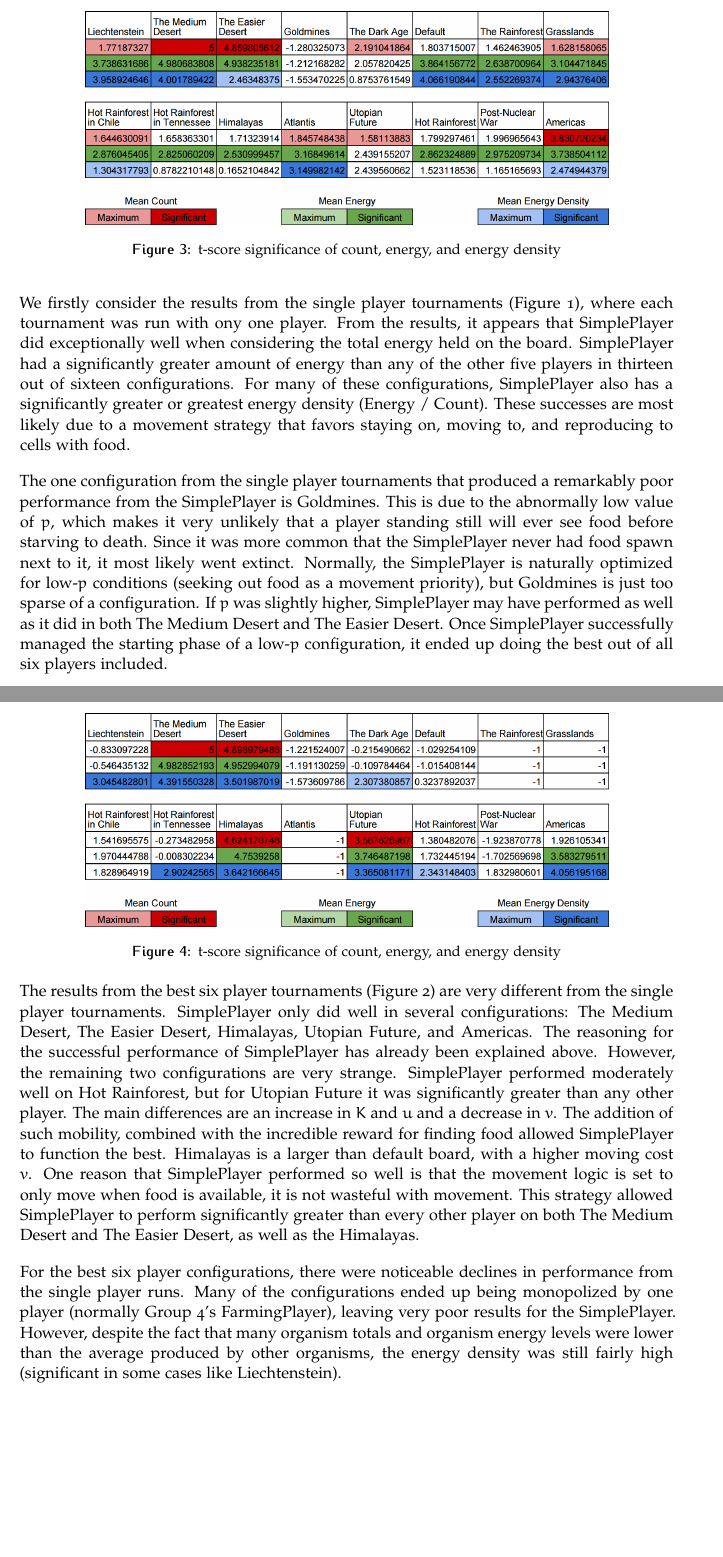
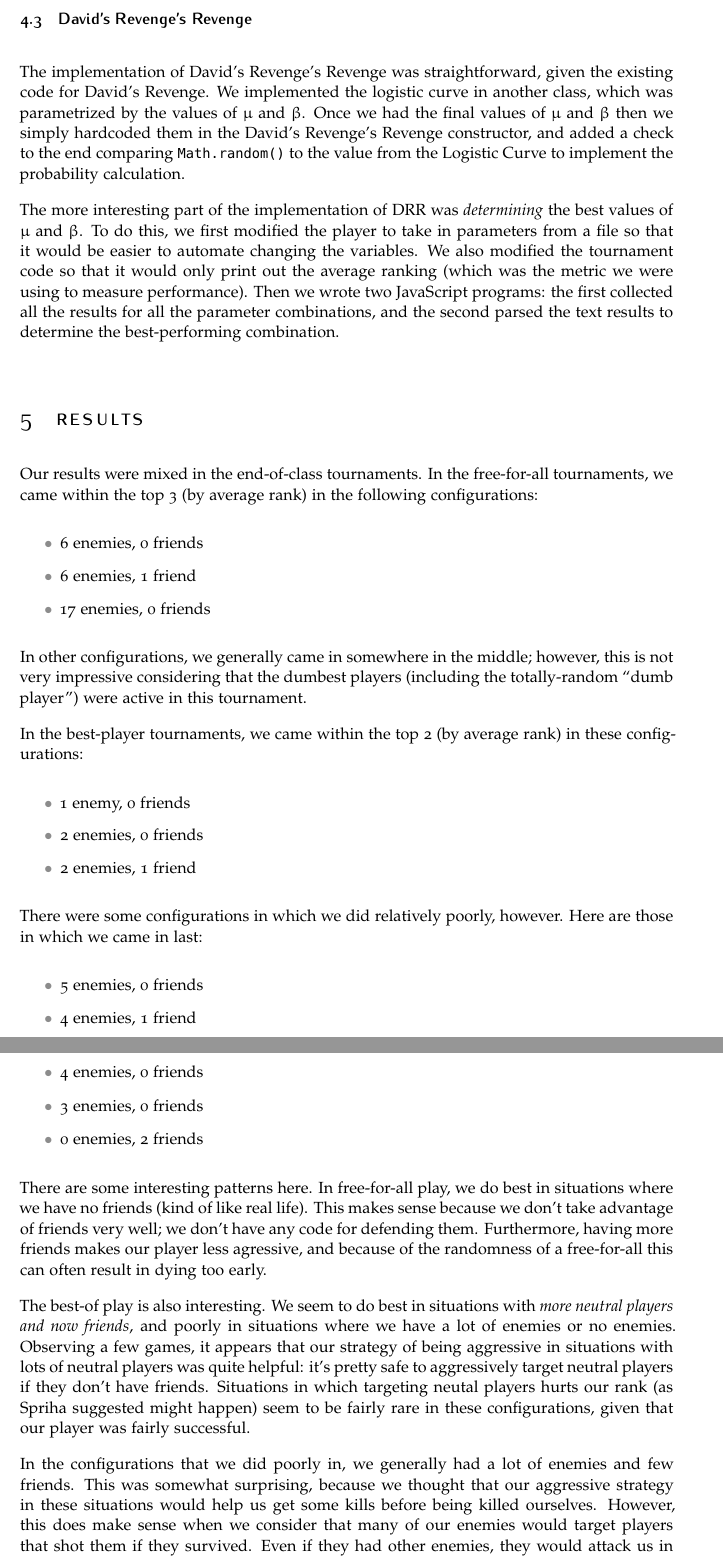
Before and after one commit to isibner/559-project-3, a LaTeX document (project-3-group-1-report.tex): two parts of pages 9 and 10 of 11 before the commit and two parts of pages 8 and 9 of 10 after it, joined at a grey line, cut at the place of the change, the shorter picture padded with empty space. Compiled offline with pdfLaTeX.

Commit message:
yay for results

```diff
--- a/project-3-group-1-report.tex
+++ b/project-3-group-1-report.tex
@@ -178,7 +178,15 @@ Once the Farmer finds a satisfactory (food units are greater than four) food sou
 
 All of the walls have the same logic for their phase. If they reach a minimum energy threshold they will attempt to move back onto the food source (transitioning into the CENTER phase as well). Otherwise, they will remain motionless. The minimum threshold is the movement cost $v$ plus nine times the stay cost (1). The absolute minimum survivable energy level is one more than the movement cost, because even if the organism can move to get food, it will not survive the move. The only other action a Farmer in the wall phase can take is reproduce (with some probability, just like XOrganism) away from the food source if the cell it is originally spawned on has food.
 
-\subsection{SimplePlayer}
-The implementation of Simple Player was true to its name, simple. It relied on the basic input parameters to the game and simple strategic calculations. Most of the behavior was identical to the XORganism, with only a few changes and improvements (which are listed below).
+\subsection{David's Revenge's Revenge}
 
+The implementation of David's Revenge's Revenge was straightforward, given the existing code for David's Revenge. We implemented the logistic curve in another class, which was parametrized by the values of $\mu$ and $\beta$. Once we had the final values of $\mu$ and $\beta$ then we simply hardcoded them in the David's Revenge's Revenge constructor, and added a check to the end comparing \texttt{Math.random()} to the value from the Logistic Curve to implement the probability calculation.
+
+The more interesting part of the implementation of DRR was \textit{determining} the best values of $\mu$ and $\beta$. To do this, we first modified the player to take in parameters from a file so that it would be easier to automate changing the variables. We also modified the tournament code so that it would only print out the average ranking (which was the metric we were using to measure performance). Then we wrote two JavaScript programs: the first collected all the results for all the parameter combinations, and the second parsed the text results to determine the best-performing combination.
+
+\section{Results}
+Our results were mixed in the end-of-class tournaments. In the free-for-all tournaments, we came within the top 3 (by average rank) in the following configurations:
 \begin{itemize}
+  \item 6 enemies, 0 friends
+  \item 6 enemies, 1 friend
+  \item 17 enemies, 0 friends
@@ -197,35 +193,28 @@ The implementation of Simple Player was true to its name, simple. It relied on t
 \end{itemize}
 
-\section{Results}
-This project has many more configuration variables compared to the previous project (eight rather than two). However, the players were not generally aware of most of these changing parameters. As such, players were designed to function reasonably well in all cases, especially those where hidden parameters were set to extremes. The results from the several tournament runs are essentially a sampling of different viable configurations for this game. As well, there are two completely different tournament scenarios to consider. For these results, only the scenarios where the players were by themselves or in a group of the best six will be considered.
+In other configurations, we generally came in somewhere in the middle; however, this is not very impressive considering that the dumbest players (including the totally-random ``dumb player'') were active in this tournament.
 
-These tables include t-scores for SimplePlayer compared to all of the players involved. Significance, as used below, refers to significance with a confidence level of 95\% (against a t-score of 2.571).
+In the best-player tournaments, we came within the top 2 (by average rank) in these configurations:
+\begin{itemize}
+  \item 1 enemy, 0 friends
+  \item 2 enemies, 0 friends
+  \item 2 enemies, 1 friend
+\end{itemize}
 
-\begin{figure}[h]
-\centering
-\includegraphics[width=0.8\columnwidth]{single-runs_table}
-\caption[Table of t-score statistics for Single Run Tournaments]{t-score significance of count, energy, and energy density}
-\label{fig:gallery2}
-\end{figure}
+There were some configurations in which we did relatively poorly, however. Here are those in which we came in last:
+\begin{itemize}
+  \item 5 enemies, 0 friends
+  \item 4 enemies, 1 friend
+  \item 4 enemies, 0 friends
+  \item 3 enemies, 0 friends
+  \item 0 enemies, 2 friends
+\end{itemize}
 
-We firstly consider the results from the single player tournaments (Figure 1), where each tournament was run with ony one player. From the results, it appears that SimplePlayer did exceptionally well when considering the total energy held on the board. SimplePlayer had a significantly greater amount of energy than any of the other five players in thirteen out of sixteen configurations. For many of these configurations, SimplePlayer also has a significantly greater or greatest energy density (Energy / Count). These successes are most likely due to a movement strategy that favors staying on, moving to, and reproducing to cells with food.
+There are some interesting patterns here. In free-for-all play, we do best in situations where we have no friends (kind of like real life). This makes sense because we don't take advantage of friends very well; we don't have any code for defending them. Furthermore, having more friends makes our player less agressive, and because of the randomness of a free-for-all this can often result in dying too early.
 
-The one configuration from the single player tournaments that produced a remarkably poor performance from the SimplePlayer is Goldmines. This is due to the abnormally low value of $p$, which makes it very unlikely that a player standing still will ever see food before starving to death. Since it was more common that the SimplePlayer never had food spawn next to it, it most likely went extinct. Normally, the SimplePlayer is naturally optimized for low-$p$ conditions (seeking out food as a movement priority), but Goldmines is just too sparse of a configuration. If $p$ was slightly higher, SimplePlayer may have performed as well as it did in both The Medium Desert and The Easier Desert. Once SimplePlayer successfully managed the starting phase of a low-$p$ configuration, it ended up doing the best out of all six players included.
+The best-of play is also interesting. We seem to do best in situations with \textit{more neutral players and now friends}, and poorly in situations where we have a lot of enemies or no enemies. Observing a few games, it appears that our strategy of being aggressive in situations with lots of neutral players was quite helpful: it's pretty safe to aggressively target neutral players if they don't have friends. Situations in which targeting neutal players hurts our rank (as Spriha suggested might happen) seem to be fairly rare in these configurations, given that our player was fairly successful.
 
-\pagebreak
-
-\begin{figure}[h]
-\centering
-\includegraphics[width=0.8\columnwidth]{best6-runs_table}
-\caption[Table of t-score statistics for Best Six Tournaments]{t-score significance of count, energy, and energy density}
-\label{fig:gallery2}
-\end{figure}
-
-The results from the best six player tournaments (Figure 2) are very different from the single player tournaments. SimplePlayer only did well in several configurations: The Medium Desert, The Easier Desert, Himalayas, Utopian Future, and Americas. The reasoning for the successful performance of SimplePlayer has already been explained above. However, the remaining two configurations are very strange. SimplePlayer performed moderately well on Hot Rainforest, but for Utopian Future it was significantly greater than any other player. The main differences are an increase in $K$ and $u$ and a decrease in $v$. The addition of such mobility, combined with the incredible reward for finding food allowed SimplePlayer to function the best. Himalayas is a larger than default board, with a higher moving cost $v$. One reason that SimplePlayer performed so well is that the movement logic is set to only move when food is available, it is not wasteful with movement. This strategy allowed SimplePlayer to perform significantly greater than every other player on both The Medium Desert and The Easier Desert, as well as the Himalayas.
-
-For the best six player configurations, there were noticeable declines in performance from the single player runs. Many of the configurations ended up being monopolized by one player (normally Group 4's FarmingPlayer), leaving very poor results for the SimplePlayer. However, despite the fact that many organism totals and organism energy levels were lower than the average produced by other organisms, the energy density was still fairly high (significant in some cases like Liechtenstein).
-
-
+In the configurations that we did poorly in, we generally had a lot of enemies and few friends. This was somewhat surprising, because we thought that our aggressive strategy in these situations would help us get some kills before being killed ourselves. However, this does make sense when we consider that many of our enemies would target players that shot them if they survived. Even if they had other enemies, they would attack us in \textit{retalation}, which meant that we would die earlier and therefore have a lower score. Perhaps if we had had time to take enemies and neutral players into account separately, we could have done better in these situations. Nevertheless, it's worth noting that the average ranks in many of these mostly-enemy configurations are within a very small range for all teams (~0.2), implying that our performance was not actually as far below the other teams as the last-place finish implies.
 
 \section{Contributions}
 
```
Also changed, not shown: project-3-group-1-report.pdf, project-3-group-1-report.tex (16 more changed lines).
